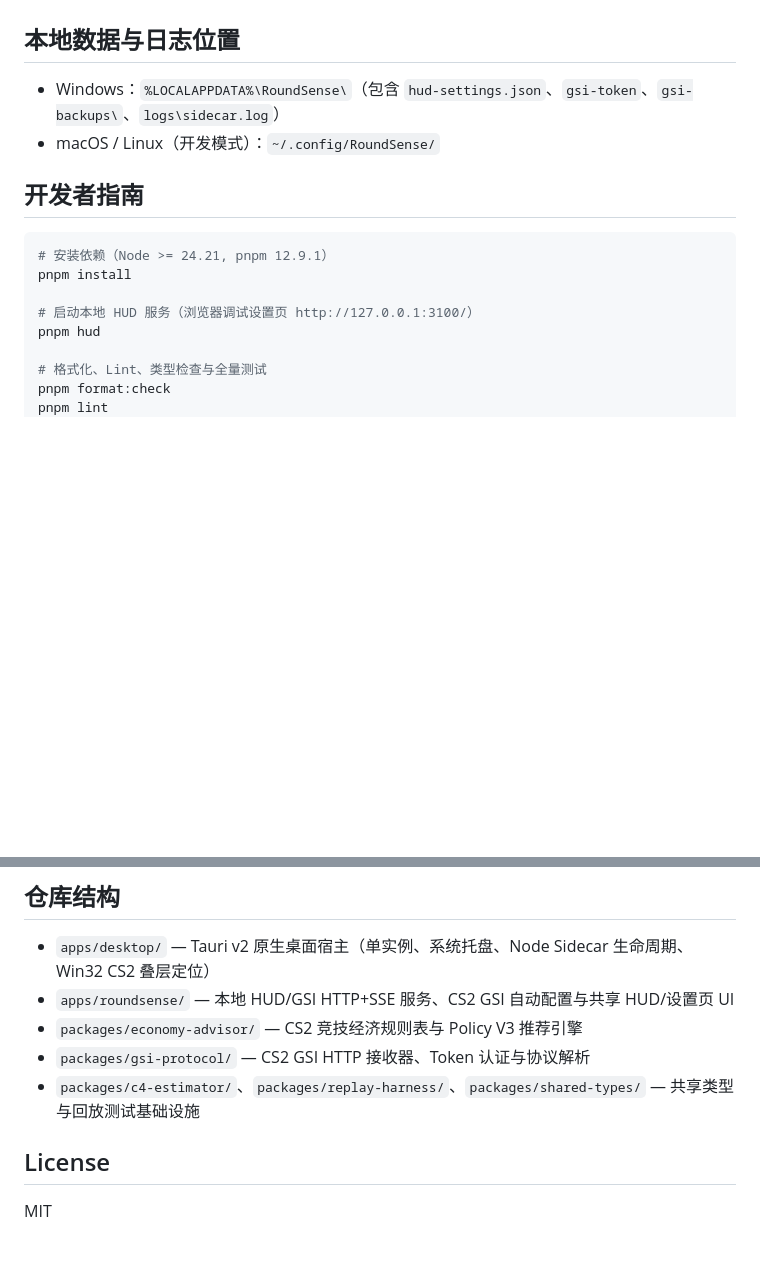
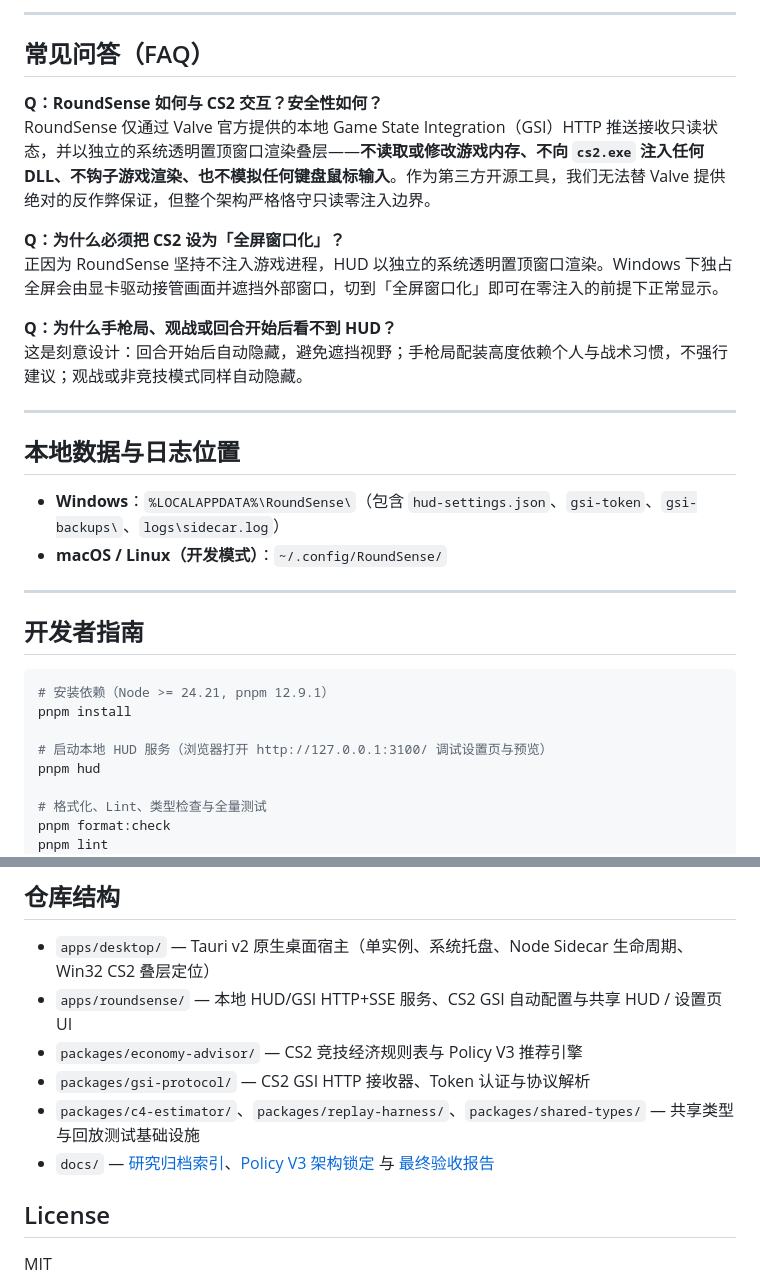
Before and after one commit to Starfie1d1272/cs2-roundsense, a Markdown page: README.md, 2 parts joined by grey strips. Rendered like a GitHub page; blank space fills up the shorter version.

```diff
--- a/README.md
+++ b/README.md
@@ -24,8 +79,24 @@
+---
+
+## 常见问答（FAQ）
+
+**Q：RoundSense 如何与 CS2 交互？安全性如何？**
+RoundSense 仅通过 Valve 官方提供的本地 Game State Integration（GSI）HTTP 推送接收只读状态，并以独立的系统透明置顶窗口渲染叠层——**不读取或修改游戏内存、不向 `cs2.exe` 注入任何 DLL、不钩子游戏渲染、也不模拟任何键盘鼠标输入**。作为第三方开源工具，我们无法替 Valve 提供绝对的反作弊保证，但整个架构严格恪守只读零注入边界。
+
+**Q：为什么必须把 CS2 设为「全屏窗口化」？**
+正因为 RoundSense 坚持不注入游戏进程，HUD 以独立的系统透明置顶窗口渲染。Windows 下独占全屏会由显卡驱动接管画面并遮挡外部窗口，切到「全屏窗口化」即可在零注入的前提下正常显示。
+
+**Q：为什么手枪局、观战或回合开始后看不到 HUD？**
+这是刻意设计：回合开始后自动隐藏，避免遮挡视野；手枪局配装高度依赖个人与战术习惯，不强行建议；观战或非竞技模式同样自动隐藏。
+
+---
 
 ## 本地数据与日志位置
 
-- Windows：`%LOCALAPPDATA%\RoundSense\`（包含 `hud-settings.json`、`gsi-token`、`gsi-backups\`、`logs\sidecar.log`）
-- macOS / Linux（开发模式）：`~/.config/RoundSense/`
+- **Windows**：`%LOCALAPPDATA%\RoundSense\`（包含 `hud-settings.json`、`gsi-token`、`gsi-backups\`、`logs\sidecar.log`）
+- **macOS / Linux（开发模式）**：`~/.config/RoundSense/`
+
+---
 
 ## 开发者指南
 
@@ -33,7 +104,7 @@
 # 安装依赖（Node >= 24.21, pnpm 12.9.1）
 pnpm install
 
-# 启动本地 HUD 服务（浏览器调试设置页 http://127.0.0.1:3100/）
+# 启动本地 HUD 服务（浏览器打开 http://127.0.0.1:3100/ 调试设置页与预览）
 pnpm hud
 
 # 格式化、Lint、类型检查与全量测试
@@ -53,10 +124,11 @@ pnpm --filter @roundsense/desktop package:win
 ## 仓库结构
 
 - `apps/desktop/` — Tauri v2 原生桌面宿主（单实例、系统托盘、Node Sidecar 生命周期、Win32 CS2 叠层定位）
-- `apps/roundsense/` — 本地 HUD/GSI HTTP+SSE 服务、CS2 GSI 自动配置与共享 HUD/设置页 UI
+- `apps/roundsense/` — 本地 HUD/GSI HTTP+SSE 服务、CS2 GSI 自动配置与共享 HUD / 设置页 UI
 - `packages/economy-advisor/` — CS2 竞技经济规则表与 Policy V3 推荐引擎
 - `packages/gsi-protocol/` — CS2 GSI HTTP 接收器、Token 认证与协议解析
 - `packages/c4-estimator/`、`packages/replay-harness/`、`packages/shared-types/` — 共享类型与回放测试基础设施
+- `docs/` — [研究归档索引](docs/research-index.md)、[Policy V3 架构锁定](docs/policy-v3-architecture.md) 与 [最终验收报告](docs/experiments/policy-v3-final-acceptance.md)
 
 ## License
 
```
Also changed, not shown: other parts of README.md (+71 -16 lines), README.en.md (added, +138 -0 lines), docs/assets/cologne-validation.png (added), docs/assets/hud-showcase.png (added), 13 other files.
